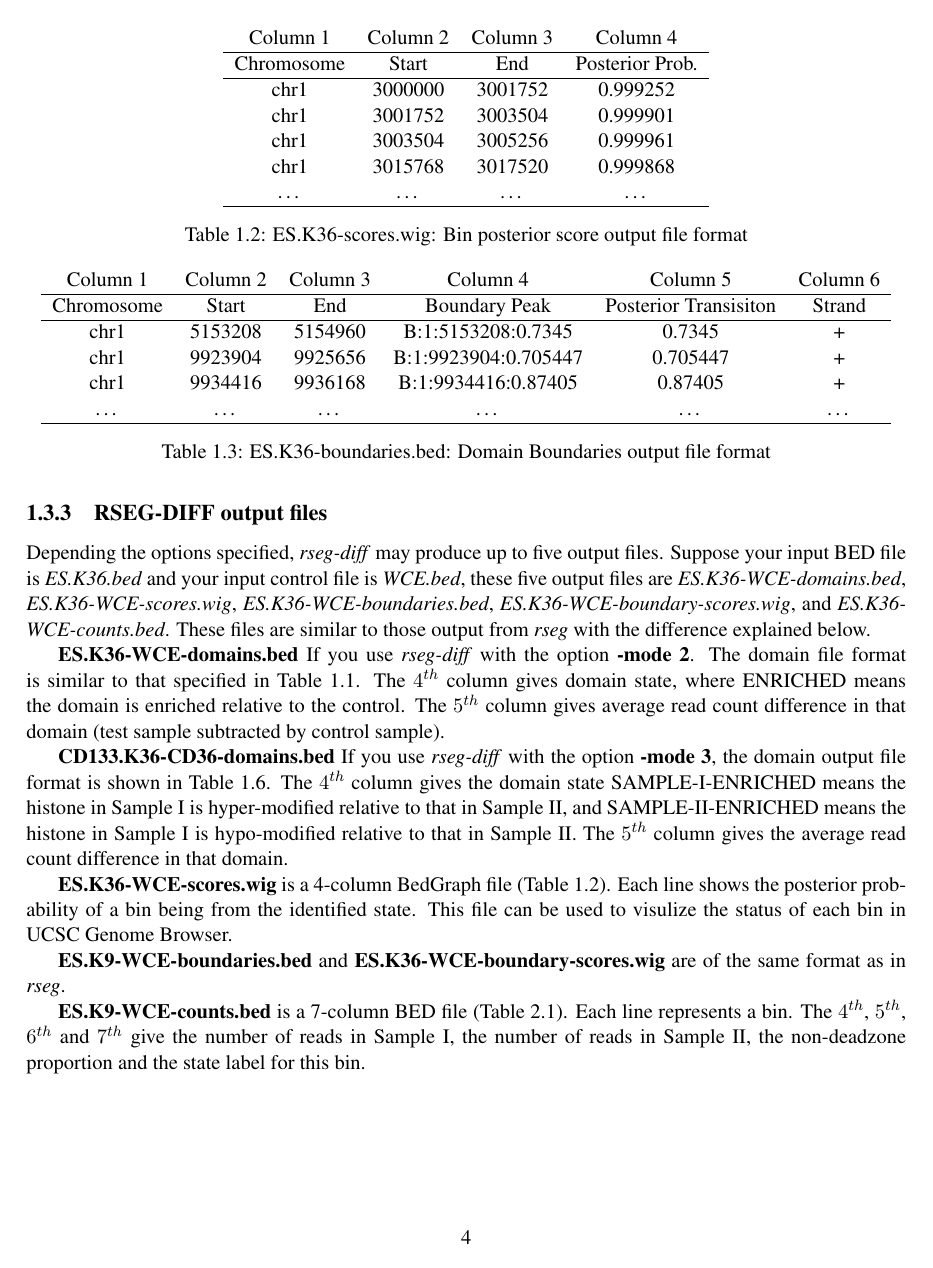
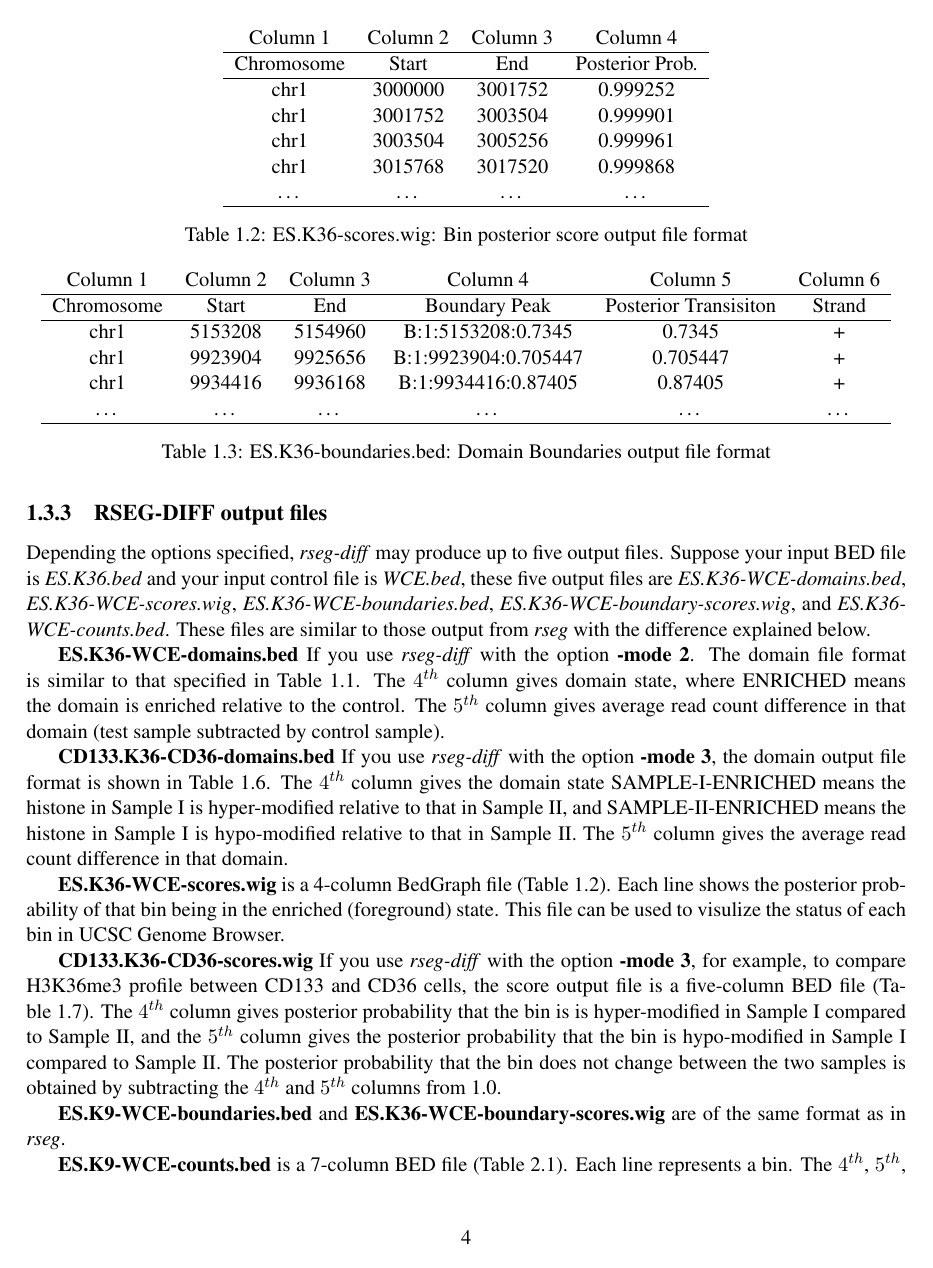
Before and after one commit to smithlabcode/rseg, a LaTeX document (docs/rseg_manual.tex): page 5 of 12 before the commit and page 5 of 13 after it. Compiled offline with pdfLaTeX.

Commit message:
update the description about the scores output file

```diff
--- a/docs/rseg_manual.tex
+++ b/docs/rseg_manual.tex
@@ -343,5 +344,17 @@ chr1&    1996977& 2000273& SAMPLE-I-ENRICHED &      11.9379 &3.7683 & + \\
 \textbf{ES.K36-WCE-scores.wig} is a 4-column
 \href{http://genome.ucsc.edu/goldenPath/help/bedgraph.html}{BedGraph}
 file (Table~\ref{tab:format-bin-score}). Each line shows the posterior
-probability of a bin being from the identified state. This file can be
-used to visulize the status of each bin in UCSC Genome Browser.
+probability of that bin being in the enriched (foreground) state. This
+file can be used to visulize the status of each bin in UCSC Genome
+Browser.
+
+\textbf{CD133.K36-CD36-scores.wig} If you use \textit{rseg-diff} with
+the option \textbf{-mode 3}, for example, to compare H3K36me3 profile
+between CD133 and CD36 cells, the score output file is a five-column
+BED file (Table~\ref{tab:format-score-diff}). The $4^{th}$ column
+gives posterior probability that the bin is is hyper-modified in
+Sample I compared to Sample II, and the $5^{th}$ column gives the
+posterior probability that the bin is hypo-modified in Sample I
+compared to Sample II. The posterior probability that the bin does not
+change between the two samples is obtained by subtracting the $4^{th}$
+and $5^{th}$ columns from 1.0.
@@ -347,0 +365 @@ used to visulize the status of each bin in UCSC Genome Browser.
+Column 1 & Column 2 & Column 3 &  Column 4 & Column 5  \\
@@ -348,3 +379,5 @@ used to visulize the status of each bin in UCSC Genome Browser.
+  \label{tab:format-score-diff}
+\end{table}
 
 \textbf{ES.K9-WCE-boundaries.bed} and
 \textbf{ES.K36-WCE-boundary-scores.wig} are of the same format as
```
Also changed, not shown: docs/rseg_manual.tex (22 more changed lines).
